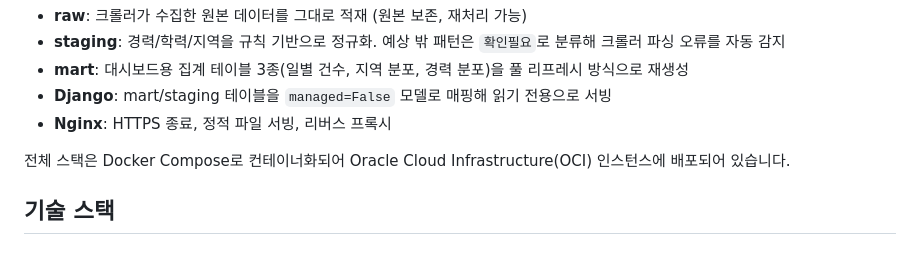
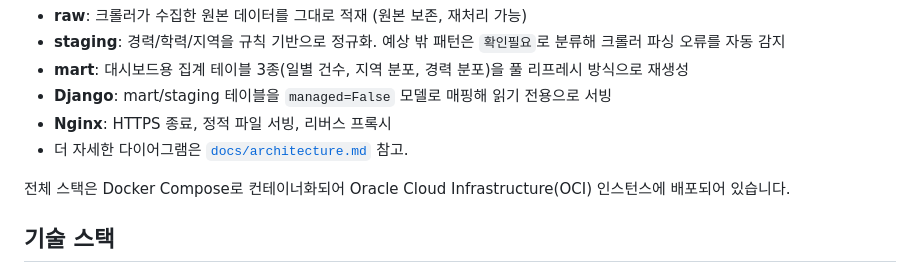
Before and after one commit to ma1go2/crawler-project, a Markdown page: Readme.md, the part around the change. Drawn GitHub-style.

Commit message:
Update Readme with architecture diagram reference
Added a reference to the architecture diagram in the documentation.

```diff
--- a/Readme.md
+++ b/Readme.md
@@ -20,6 +20,7 @@
 - **mart**: 대시보드용 집계 테이블 3종(일별 건수, 지역 분포, 경력 분포)을 풀 리프레시 방식으로 재생성
 - **Django**: mart/staging 테이블을 `managed=False` 모델로 매핑해 읽기 전용으로 서빙
 - **Nginx**: HTTPS 종료, 정적 파일 서빙, 리버스 프록시
+- 더 자세한 다이어그램은 [`docs/architecture.md`](./docs/architecture.md) 참고.
 
 전체 스택은 Docker Compose로 컨테이너화되어 Oracle Cloud Infrastructure(OCI) 인스턴스에 배포되어 있습니다.
 
```
